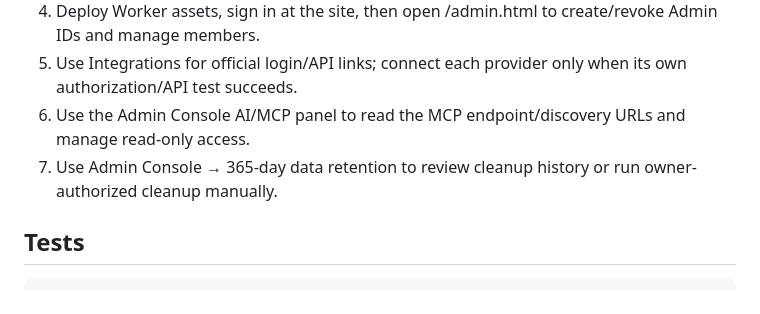
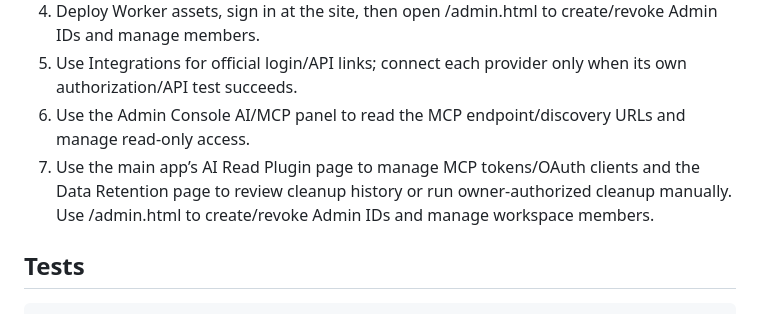
Before and after one commit to ajaynxt/ajaynxt-superapp, a Markdown page: README.md, the part around the change. Rendered like a GitHub page.

Commit message:
docs: clarify AI plugin and retention pages live in main app

```diff
--- a/README.md
+++ b/README.md
@@ -42,7 +42,7 @@ The older Vercel preview is only the static prototype; it does not run this Clou
 4. Deploy Worker assets, sign in at the site, then open /admin.html to create/revoke Admin IDs and manage members.
 5. Use Integrations for official login/API links; connect each provider only when its own authorization/API test succeeds.
 6. Use the Admin Console AI/MCP panel to read the MCP endpoint/discovery URLs and manage read-only access.
-7. Use Admin Console → 365-day data retention to review cleanup history or run owner-authorized cleanup manually.
+7. Use the main app’s AI Read Plugin page to manage MCP tokens/OAuth clients and the Data Retention page to review cleanup history or run owner-authorized cleanup manually. Use /admin.html to create/revoke Admin IDs and manage workspace members.
 
 ## Tests
 
```
